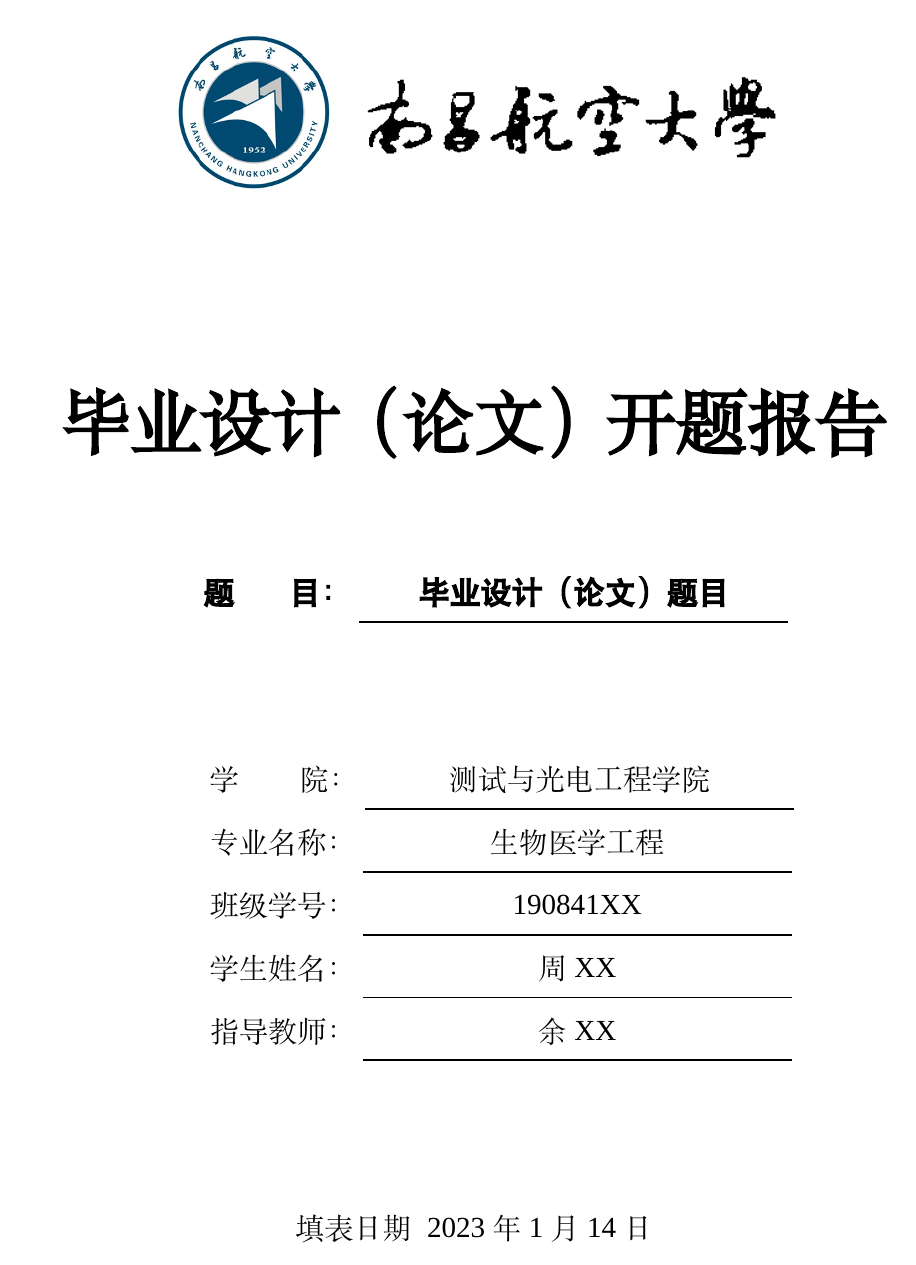
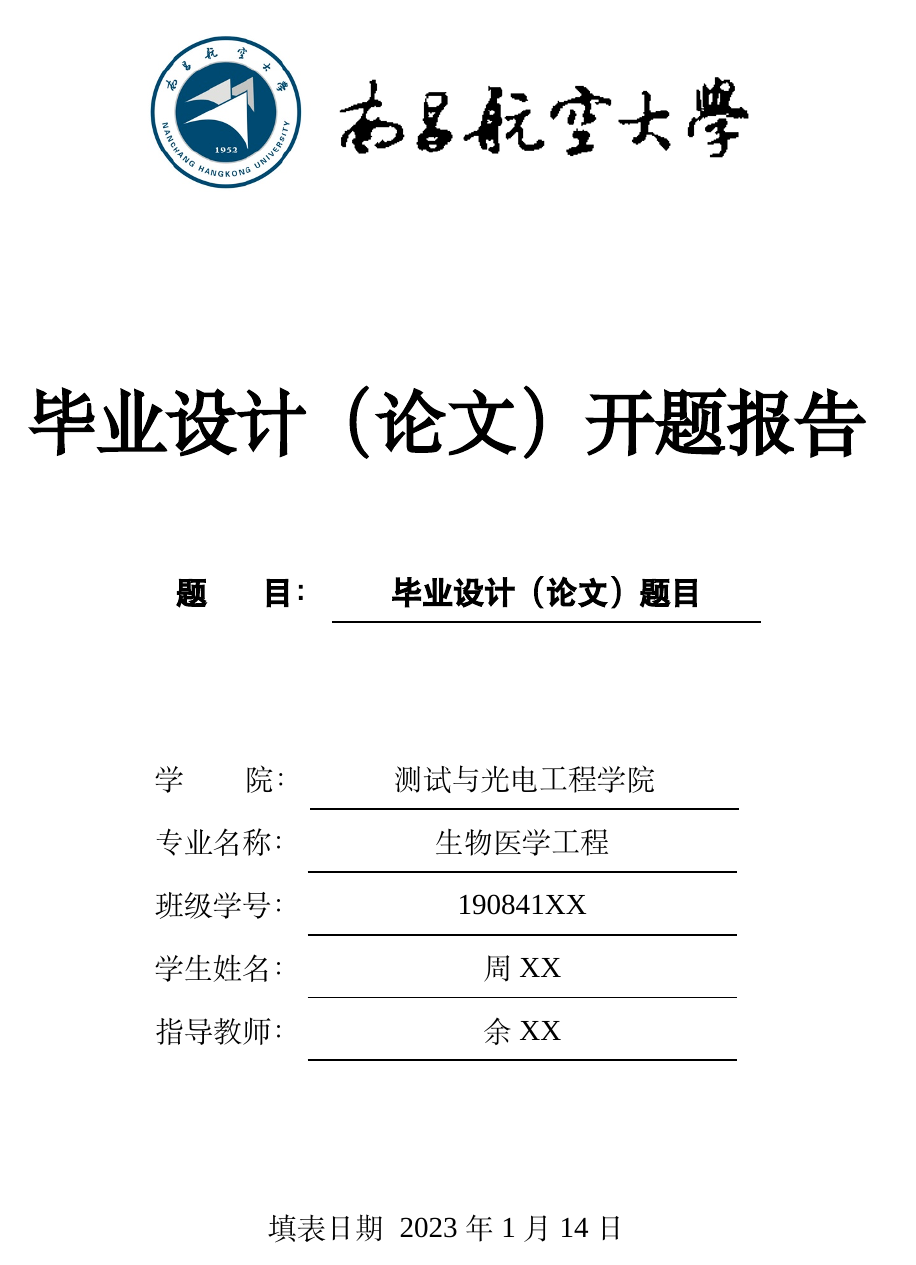
Before and after one commit to arnold117/NCHU_Bachelor_Proposal_Report_Template, a LaTeX thesis (main.tex): page 1 of 4. Compiled offline with XeLaTeX; a missing font is replaced by an installed copy or a similar font.

Commit message:
删除了装订线

```diff
--- a/main.tex
+++ b/main.tex
@@ -11,7 +11,7 @@
 
 % 章节支持、单面打印：ctexbook
 \documentclass[UTF8,AutoFakeBold,AutoFakeSlant,zihao=-4,oneside,openany]{ctexbook}
-\usepackage[a4paper,left=3.5cm,right=2.5cm,top=2.5cm,bottom=2.5cm]{geometry}
+\usepackage[a4paper,left=2.5cm,right=2.5cm,top=2.5cm,bottom=2.5cm]{geometry}
 % 目前 29mm 最接近 Word 排版
 \usepackage{xeCJK}
 \usepackage{titletoc}
```
Also changed, not shown: main.pdf.
